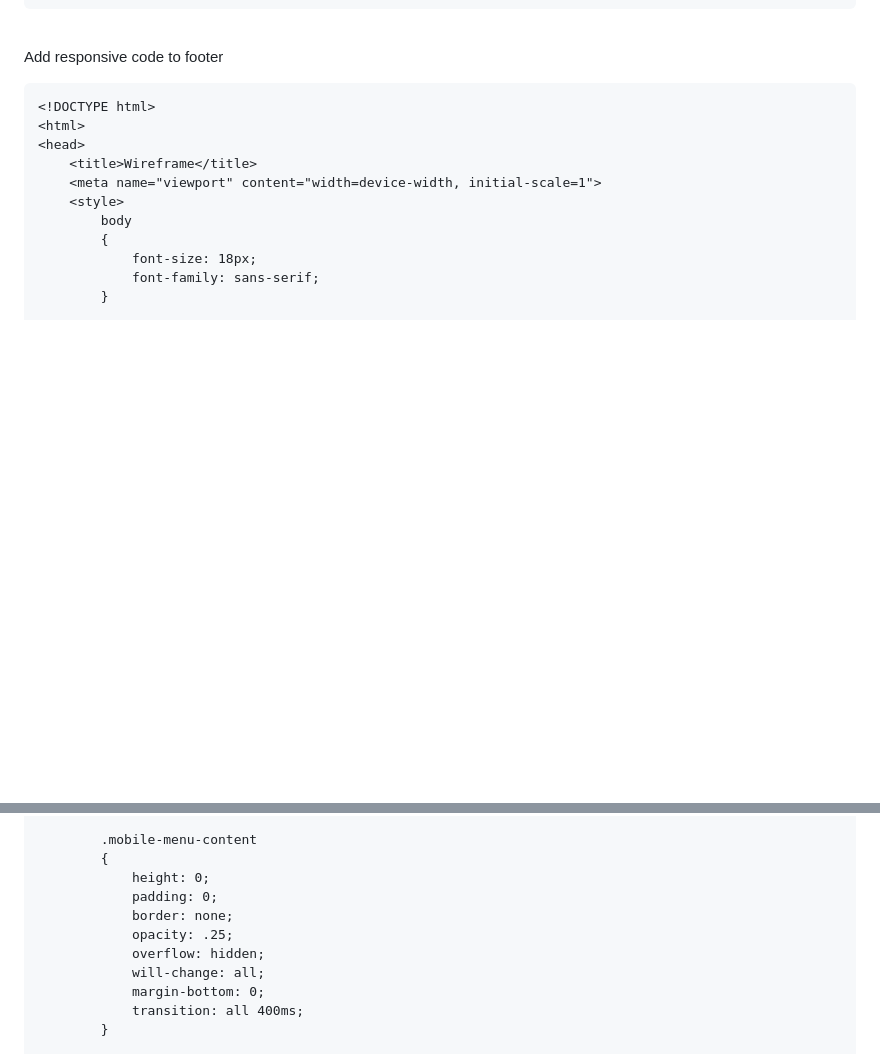
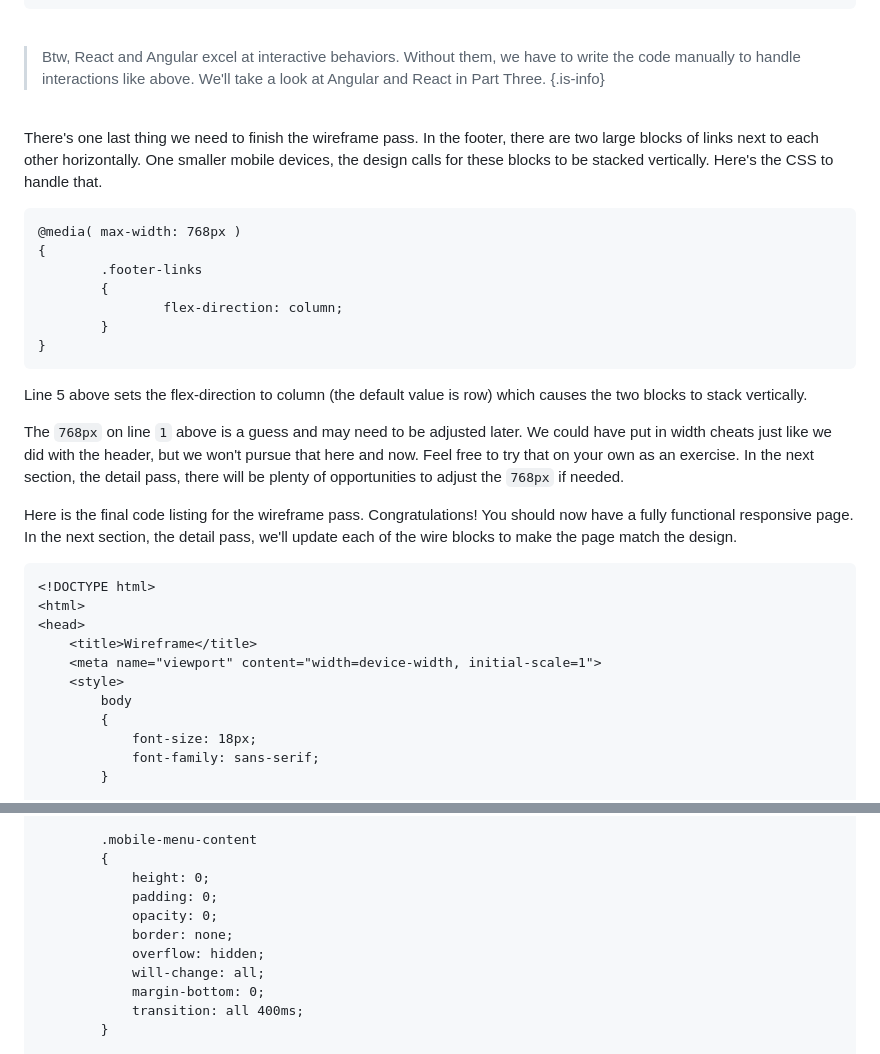
Before and after one commit to wdrol/wdrol.github.io, a Markdown page: other/wiki-js-build-a-responsive-web-page-wiki-js.md, 2 parts joined by grey strips. Drawn GitHub-style; blank space fills up the shorter version.

````diff
--- a/other/wiki-js-build-a-responsive-web-page-wiki-js.md
+++ b/other/wiki-js-build-a-responsive-web-page-wiki-js.md
@@ -845,7 +730,28 @@ Add javascript to toggle mobile menu content
 
 <br>
 
-Add responsive code to footer
+> Btw, React and Angular excel at interactive behaviors. Without them, we have to write the code manually to handle interactions like above. We'll take a look at Angular and React in Part Three.
+{.is-info}
+
+<br>
+
+There's one last thing we need to finish the wireframe pass. In the footer, there are two large blocks of links next to each other horizontally. One smaller mobile devices, the design calls for these blocks to be stacked vertically. Here's the CSS to handle that.
+
+```html
+@media( max-width: 768px )
+{
+		.footer-links
+		{
+				flex-direction: column;
+		}
+}
+```
+
+Line 5 above sets the flex-direction to column (the default value is row) which causes the two blocks to stack vertically.
+
+The `768px` on line `1` above is a guess and may need to be adjusted later. We could have put in width cheats just like we did with the header, but we won't pursue that here and now. Feel free to try that on your own as an exercise. In the next section, the detail pass, there will be plenty of opportunities to adjust the `768px` if needed.
+
+Here is the final code listing for the wireframe pass. Congratulations! You should now have a fully functional responsive page. In the next section, the detail pass, we'll update each of the wire blocks to make the page match the design.
 
 ```html
 <!DOCTYPE html>
@@ -917,8 +823,8 @@ Add responsive code to footer
         {
             height: 0;
             padding: 0;
+            opacity: 0;
             border: none;
-            opacity: .25;
             overflow: hidden;
             will-change: all;
             margin-bottom: 0;
````
Also changed, not shown: other parts of other/wiki-js-build-a-responsive-web-page-wiki-js.md (+48 -146 lines).
